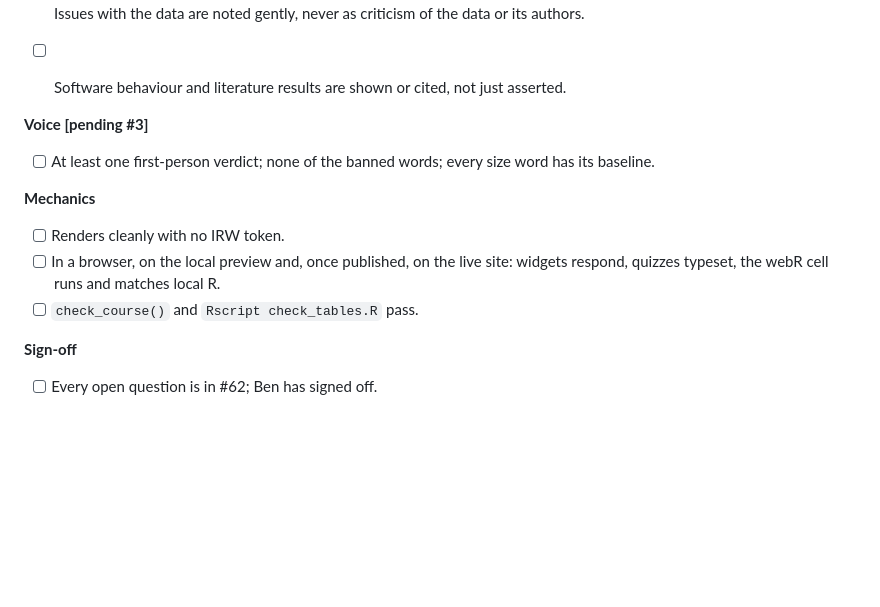
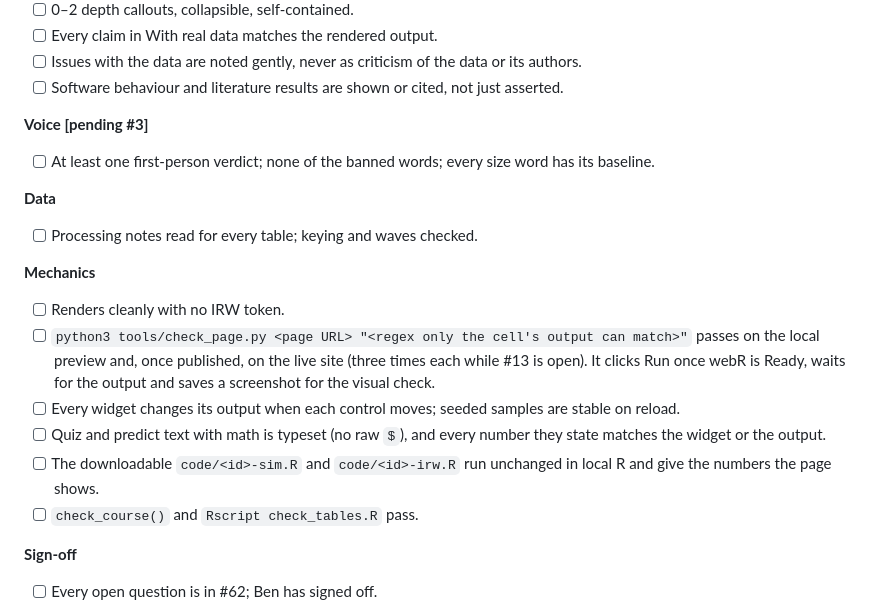
Before and after one commit to ben-domingue/irw-course, a Markdown page: PROTOCOL.md, the part around one of its changes. GitHub-like rendering; blank space fills up the shorter version.

```diff
--- a/PROTOCOL.md
+++ b/PROTOCOL.md
@@ -280,15 +315,25 @@ A lesson moves to `status: done` only when every box is ticked.
       authors.
 - [ ] Software behaviour and literature results are shown or cited, not just asserted.
 
-
 **Voice** **[pending #3]**
 - [ ] At least one first-person verdict; none of the banned words; every size word
       has its baseline.
 
+**Data**
+- [ ] Processing notes read for every table; keying and waves checked.
+
 **Mechanics**
 - [ ] Renders cleanly with no IRW token.
-- [ ] In a browser, on the local preview and, once published, on the live site:
-      widgets respond, quizzes typeset, the webR cell runs and matches local R.
+- [ ] `python3 tools/check_page.py <page URL> "<regex only the cell's output can
+      match>"` passes on the local preview and, once published, on the live site
+      (three times each while #13 is open). It clicks Run once webR is Ready, waits
+      for the output and saves a screenshot for the visual check.
+- [ ] Every widget changes its output when each control moves; seeded samples are
+      stable on reload.
+- [ ] Quiz and predict text with math is typeset (no raw `$`), and every number they
+      state matches the widget or the output.
+- [ ] The downloadable `code/<id>-sim.R` and `code/<id>-irw.R` run unchanged in local
+      R and give the numbers the page shows.
 - [ ] `check_course()` and `Rscript check_tables.R` pass.
 
 **Sign-off**
```
Also changed, not shown: other parts of PROTOCOL.md (+45 -10 lines).
